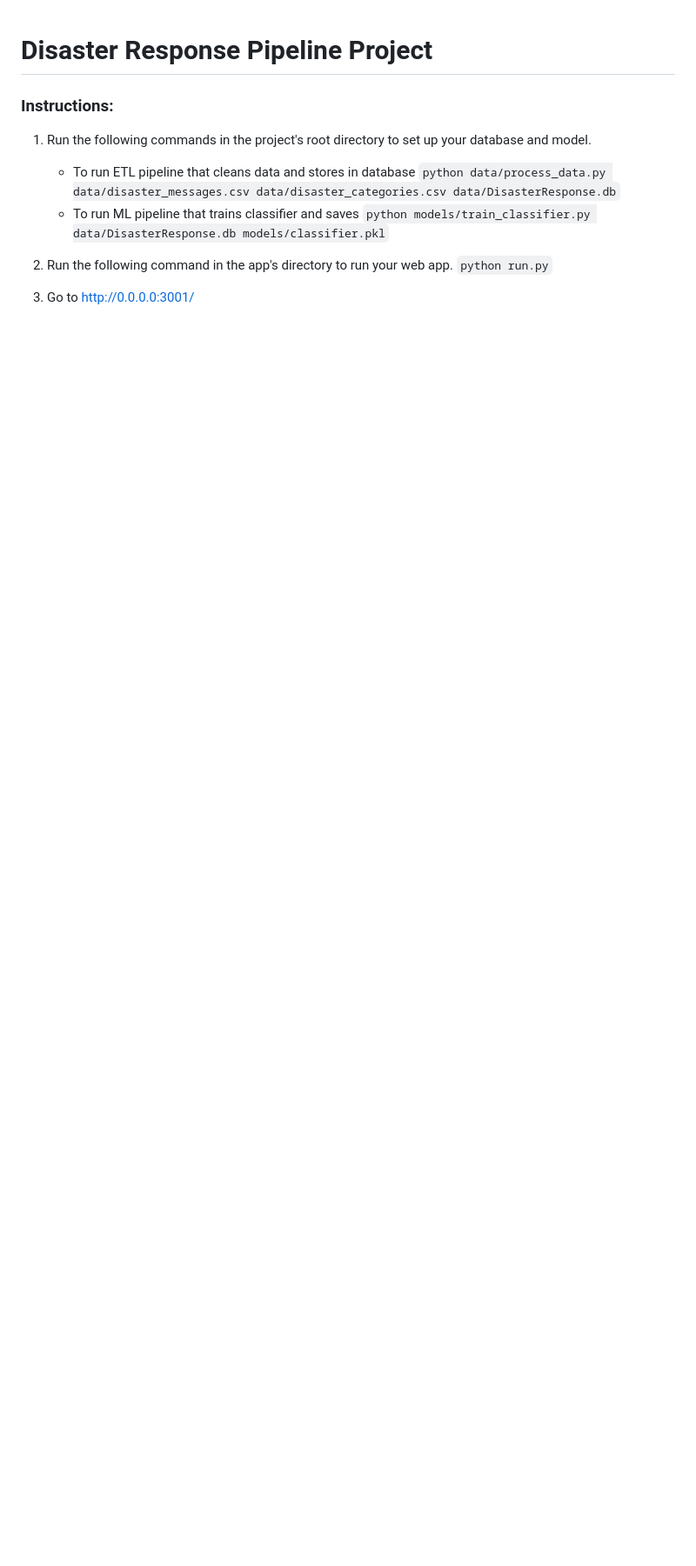
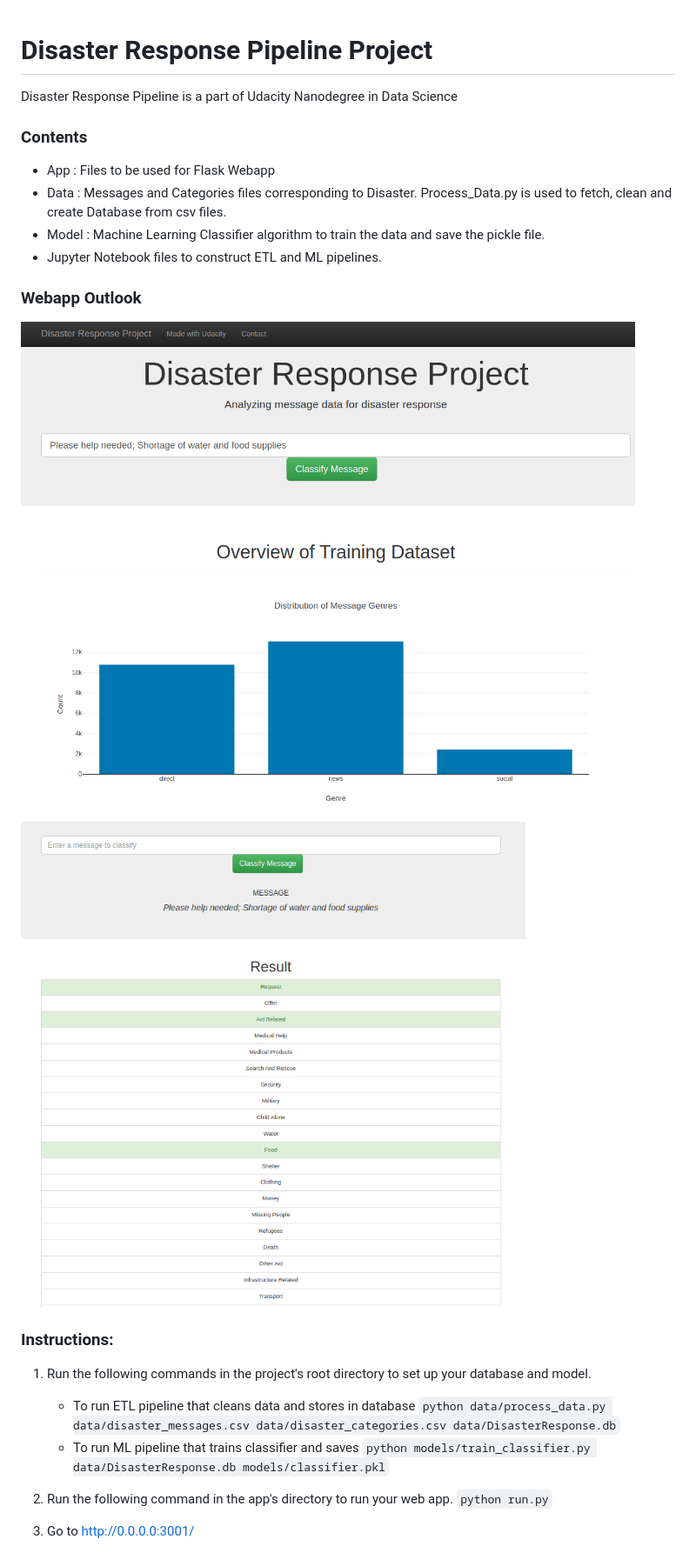
Before and after one commit to srinivasan-vasu/Udacity_DataSc_DRP, a Markdown page: README.md, the part around the change. Shown: that part at 87% size. Drawn GitHub-style; pictures changed too: app/Pic_Mainpage.png (added), app/Pic_classify.png (added); blank space fills up the shorter version.

Commit message:
Disaster Response Pipeline - Data Engineering. Developed ETL & ML Pipelines and created scripts files.

```diff
--- a/README.md
+++ b/README.md
@@ -1,4 +1,16 @@
 # Disaster Response Pipeline Project
+Disaster Response Pipeline is a part of Udacity Nanodegree in Data Science
+
+### Contents
+- App : Files to be used for Flask Webapp
+- Data : Messages and Categories files corresponding to Disaster. Process_Data.py is used to fetch, clean and create Database from csv files.
+- Model : Machine Learning Classifier algorithm to train the data and save the pickle file.
+- Jupyter Notebook files to construct ETL and ML pipelines.
+
+### Webapp Outlook
+![Main_Page](./app/Pic_Mainpage.png)
+
+![Result](./app/Pic_classify.png)
 
 ### Instructions:
 1. Run the following commands in the project's root directory to set up your database and model.
```
Also changed, not shown: 6 other files.
